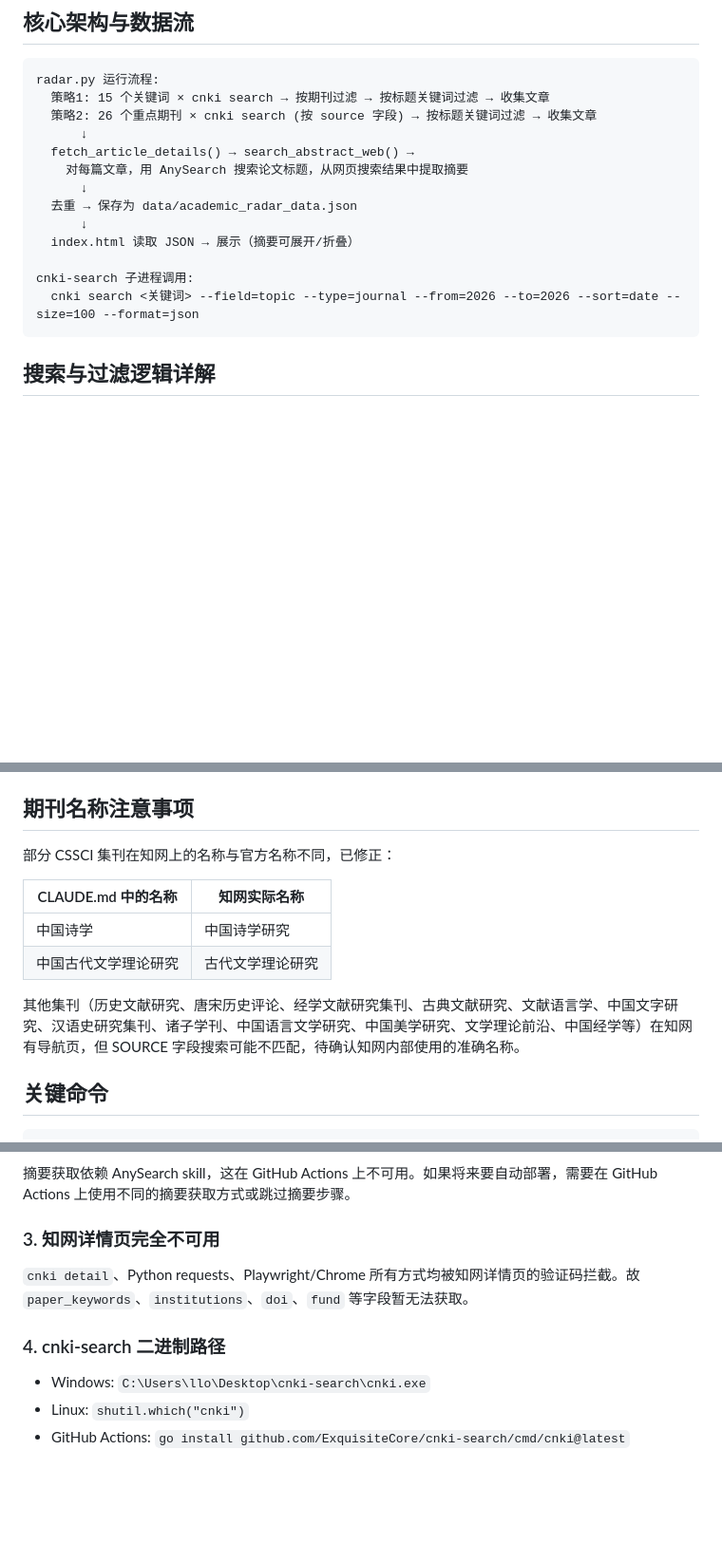
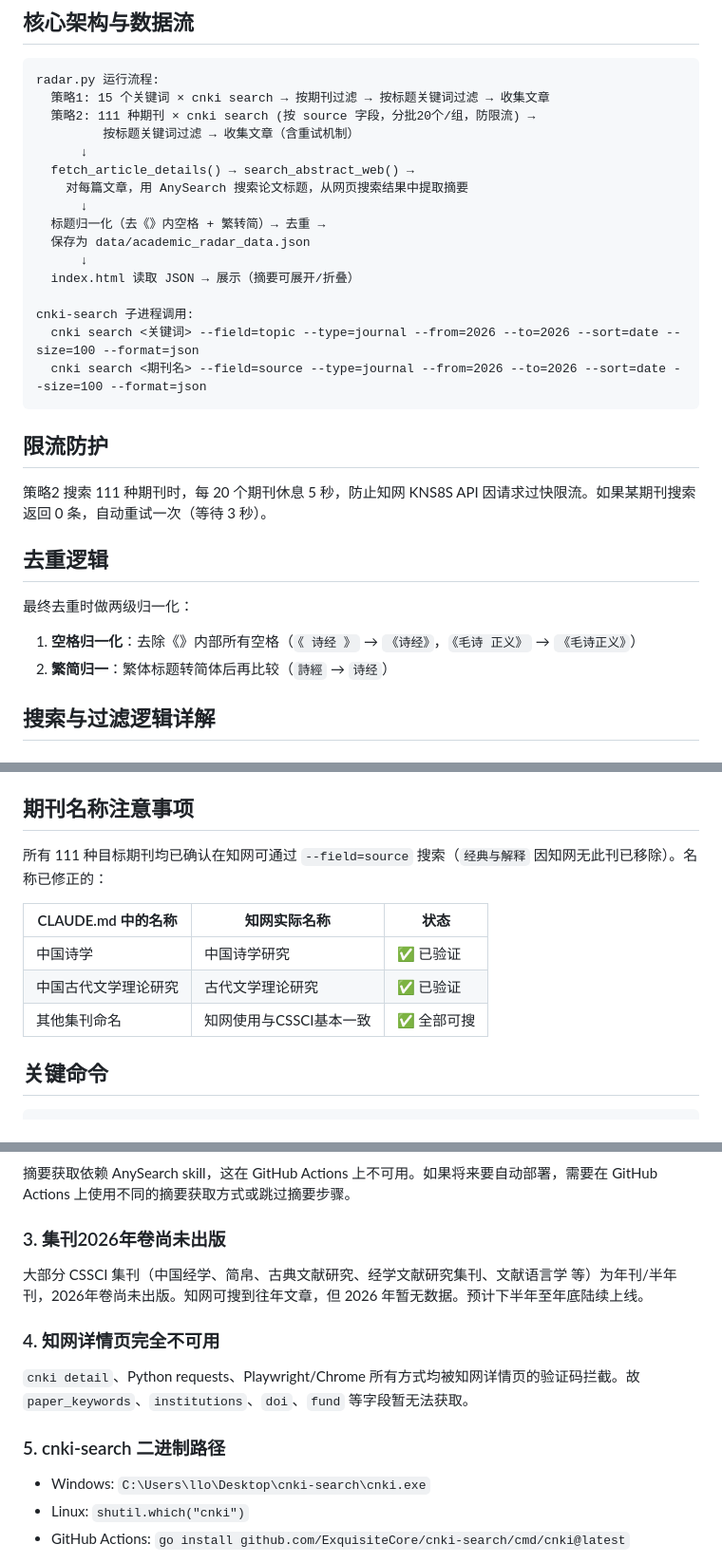
Before and after one commit to lirsl3807-max/shijing-radar, a Markdown page: CLAUDE.md, 3 parts joined by grey strips. Shown at 95% size. Drawn GitHub-style; blank space fills up the shorter version.

Commit message:
📝 更新CLAUDE.md：111种期刊、限流防护、去重逻辑、繁简通配、集刊说明

````diff
--- a/CLAUDE.md
+++ b/CLAUDE.md
@@ -47,18 +47,31 @@ academic_radar/
 ```
 radar.py 运行流程:
   策略1: 15 个关键词 × cnki search → 按期刊过滤 → 按标题关键词过滤 → 收集文章
-  策略2: 26 个重点期刊 × cnki search (按 source 字段) → 按标题关键词过滤 → 收集文章
+  策略2: 111 种期刊 × cnki search (按 source 字段，分批20个/组，防限流) →
+         按标题关键词过滤 → 收集文章（含重试机制）
       ↓
   fetch_article_details() → search_abstract_web() →
     对每篇文章，用 AnySearch 搜索论文标题，从网页搜索结果中提取摘要
       ↓
-  去重 → 保存为 data/academic_radar_data.json
+  标题归一化（去《》内空格 + 繁转简）→ 去重 →
+  保存为 data/academic_radar_data.json
       ↓
   index.html 读取 JSON → 展示（摘要可展开/折叠）
 
 cnki-search 子进程调用:
   cnki search <关键词> --field=topic --type=journal --from=2026 --to=2026 --sort=date --size=100 --format=json
+  cnki search <期刊名> --field=source --type=journal --from=2026 --to=2026 --sort=date --size=100 --format=json
 ```
+
+## 限流防护
+
+策略2 搜索 111 种期刊时，每 20 个期刊休息 5 秒，防止知网 KNS8S API 因请求过快限流。如果某期刊搜索返回 0 条，自动重试一次（等待 3 秒）。
+
+## 去重逻辑
+
+最终去重时做两级归一化：
+1. **空格归一化**：去除《》内部所有空格（`《 诗经 》` → `《诗经》`，`《毛诗 正义》` → `《毛诗正义》`）
+2. **繁简归一**：繁体标题转简体后再比较（`詩經` → `诗经`）
 
 ## 搜索与过滤逻辑详解
 
@@ -111,14 +125,13 @@ cnki-search 子进程调用:
 
 ## 期刊名称注意事项
 
-部分 CSSCI 集刊在知网上的名称与官方名称不同，已修正：
+所有 111 种目标期刊均已确认在知网可通过 `--field=source` 搜索（`经典与解释` 因知网无此刊已移除）。名称已修正的：
 
-| CLAUDE.md 中的名称 | 知网实际名称 |
-|---|---|
-| 中国诗学 | 中国诗学研究 |
-| 中国古代文学理论研究 | 古代文学理论研究 |
-
-其他集刊（历史文献研究、唐宋历史评论、经学文献研究集刊、古典文献研究、文献语言学、中国文字研究、汉语史研究集刊、诸子学刊、中国语言文学研究、中国美学研究、文学理论前沿、中国经学等）在知网有导航页，但 SOURCE 字段搜索可能不匹配，待确认知网内部使用的准确名称。
+| CLAUDE.md 中的名称 | 知网实际名称 | 状态 |
+|---|---|---|
+| 中国诗学 | 中国诗学研究 | ✅ 已验证 |
+| 中国古代文学理论研究 | 古代文学理论研究 | ✅ 已验证 |
+| 其他集刊命名 | 知网使用与CSSCI基本一致 | ✅ 全部可搜 |
 
 ## 关键命令
 
@@ -153,11 +169,15 @@ git push
 
 摘要获取依赖 AnySearch skill，这在 GitHub Actions 上不可用。如果将来要自动部署，需要在 GitHub Actions 上使用不同的摘要获取方式或跳过摘要步骤。
 
-### 3. 知网详情页完全不可用
+### 3. 集刊2026年卷尚未出版
+
+大部分 CSSCI 集刊（中国经学、简帛、古典文献研究、经学文献研究集刊、文献语言学 等）为年刊/半年刊，2026年卷尚未出版。知网可搜到往年文章，但 2026 年暂无数据。预计下半年至年底陆续上线。
+
+### 4. 知网详情页完全不可用
 
 `cnki detail`、Python requests、Playwright/Chrome 所有方式均被知网详情页的验证码拦截。故 `paper_keywords`、`institutions`、`doi`、`fund` 等字段暂无法获取。
 
-### 4. cnki-search 二进制路径
+### 5. cnki-search 二进制路径
 
 - Windows: `C:\Users\llo\Desktop\cnki-search\cnki.exe`
 - Linux: `shutil.which("cnki")`
````
Also changed, not shown: other parts of CLAUDE.md (+5 -1 lines).
